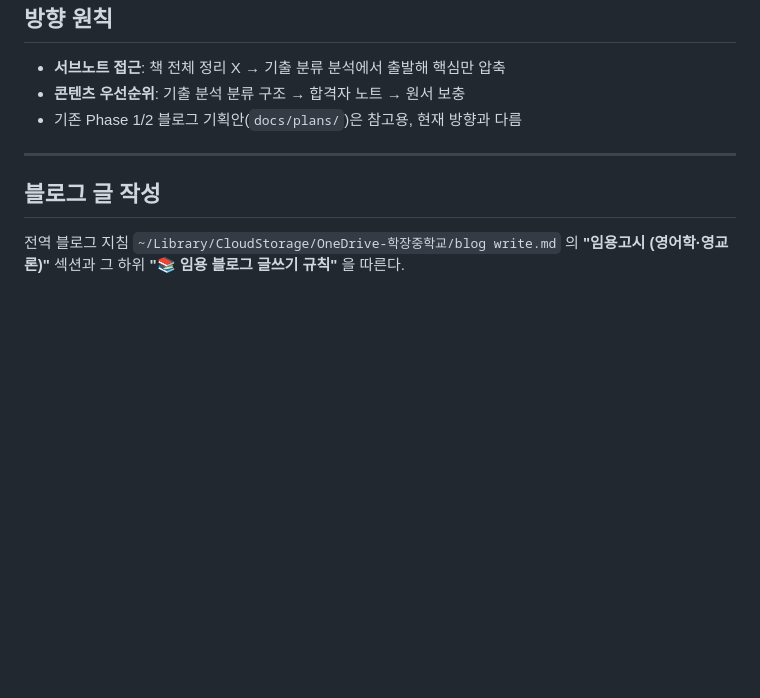
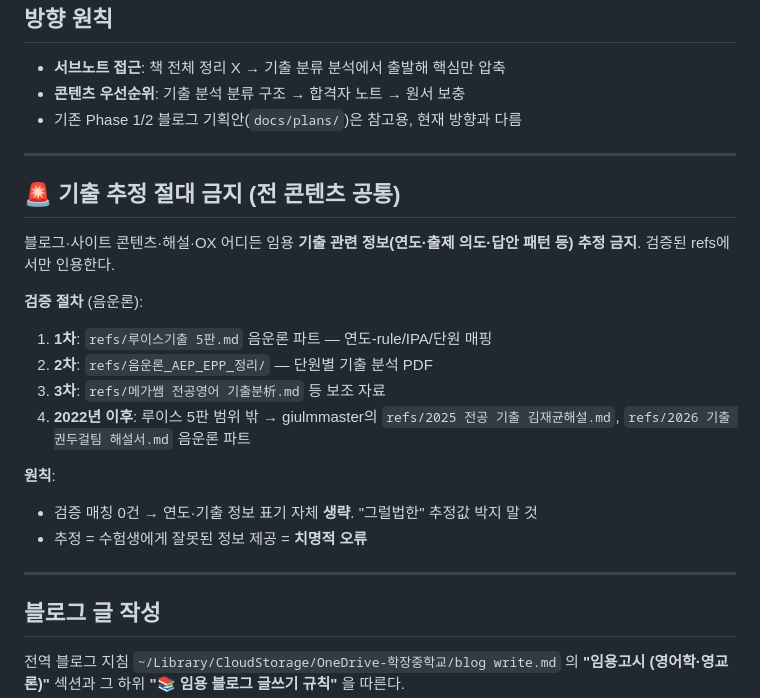
Before and after one commit to Namkicheol/phonology-quiz, a Markdown page: CLAUDE.md, the part around the change. Rendered like a GitHub page; blank space fills up the shorter version.

Commit message:
🚨 기출 추정 절대 금지 원칙 추가 (음운론 전 콘텐츠 공통)
블로그·사이트·해설·OX 어디든 기출 관련 정보 추정 금지.
검증 절차 4단계 (루이스 5판 음운론 파트 → 음운론_AEP_EPP_정리 → 메가쌤 → 2022+ giulmmaster).
매칭 0건이면 표기 자체 생략.

Co-Authored-By: Claude Opus 4.7 (1M context) <noreply@anthropic.com>

```diff
--- a/CLAUDE.md
+++ b/CLAUDE.md
@@ -131,6 +131,22 @@
 
 ---
 
+## 🚨 기출 추정 절대 금지 (전 콘텐츠 공통)
+
+블로그·사이트 콘텐츠·해설·OX 어디든 임용 **기출 관련 정보(연도·출제 의도·답안 패턴 등) 추정 금지**. 검증된 refs에서만 인용한다.
+
+**검증 절차** (음운론):
+1. **1차**: `refs/루이스기출 5판.md` 음운론 파트 — 연도-rule/IPA/단원 매핑
+2. **2차**: `refs/음운론_AEP_EPP_정리/` — 단원별 기출 분석 PDF
+3. **3차**: `refs/메가쌤 전공영어 기출분析.md` 등 보조 자료
+4. **2022년 이후**: 루이스 5판 범위 밖 → giulmmaster의 `refs/2025 전공 기출 김재균해설.md`, `refs/2026 기출 권두걸팀 해설서.md` 음운론 파트
+
+**원칙**:
+- 검증 매칭 0건 → 연도·기출 정보 표기 자체 **생략**. "그럴법한" 추정값 박지 말 것
+- 추정 = 수험생에게 잘못된 정보 제공 = **치명적 오류**
+
+---
+
 ## 블로그 글 작성
 
 전역 블로그 지침 `~/Library/CloudStorage/OneDrive-학장중학교/blog write.md` 의 **"임용고시 (영어학·영교론)"** 섹션과 그 하위 **"📚 임용 블로그 글쓰기 규칙"** 을 따른다.
```
